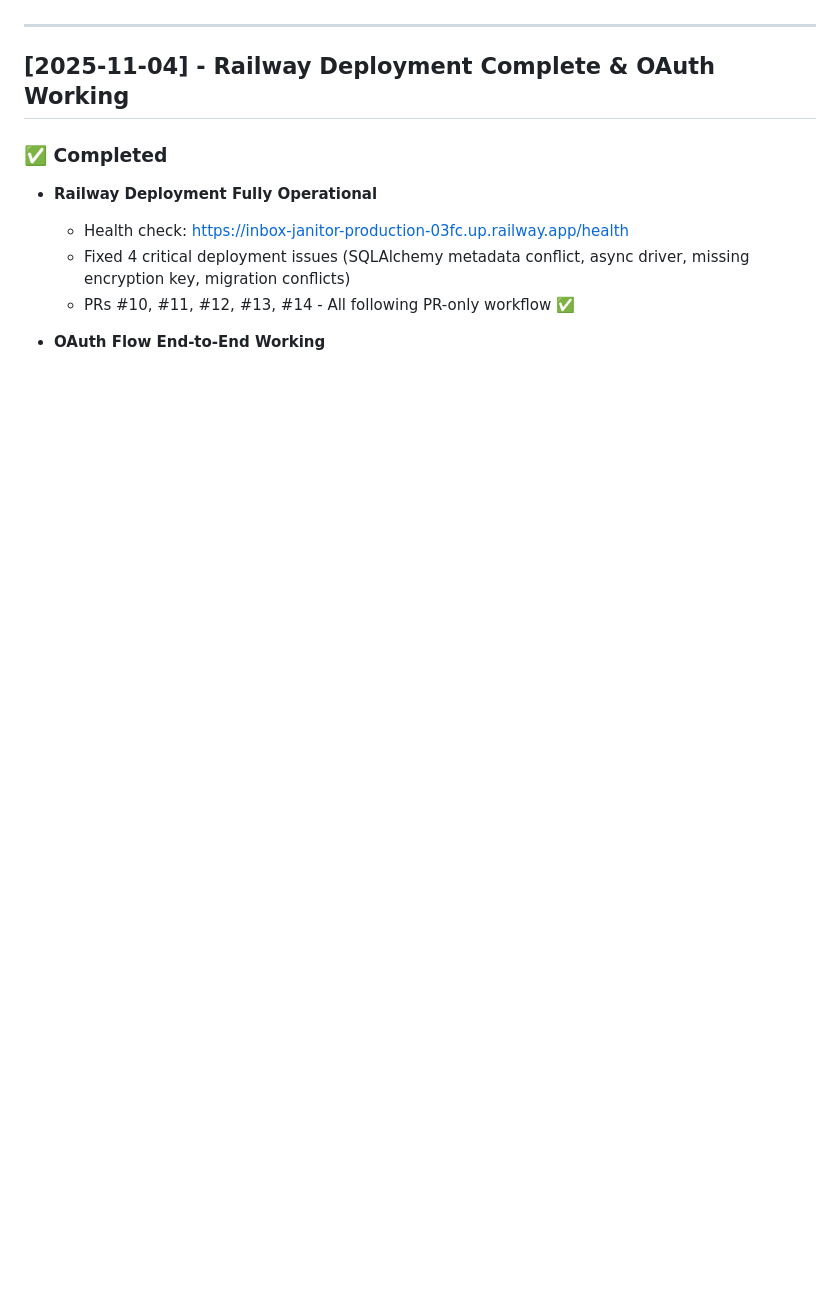
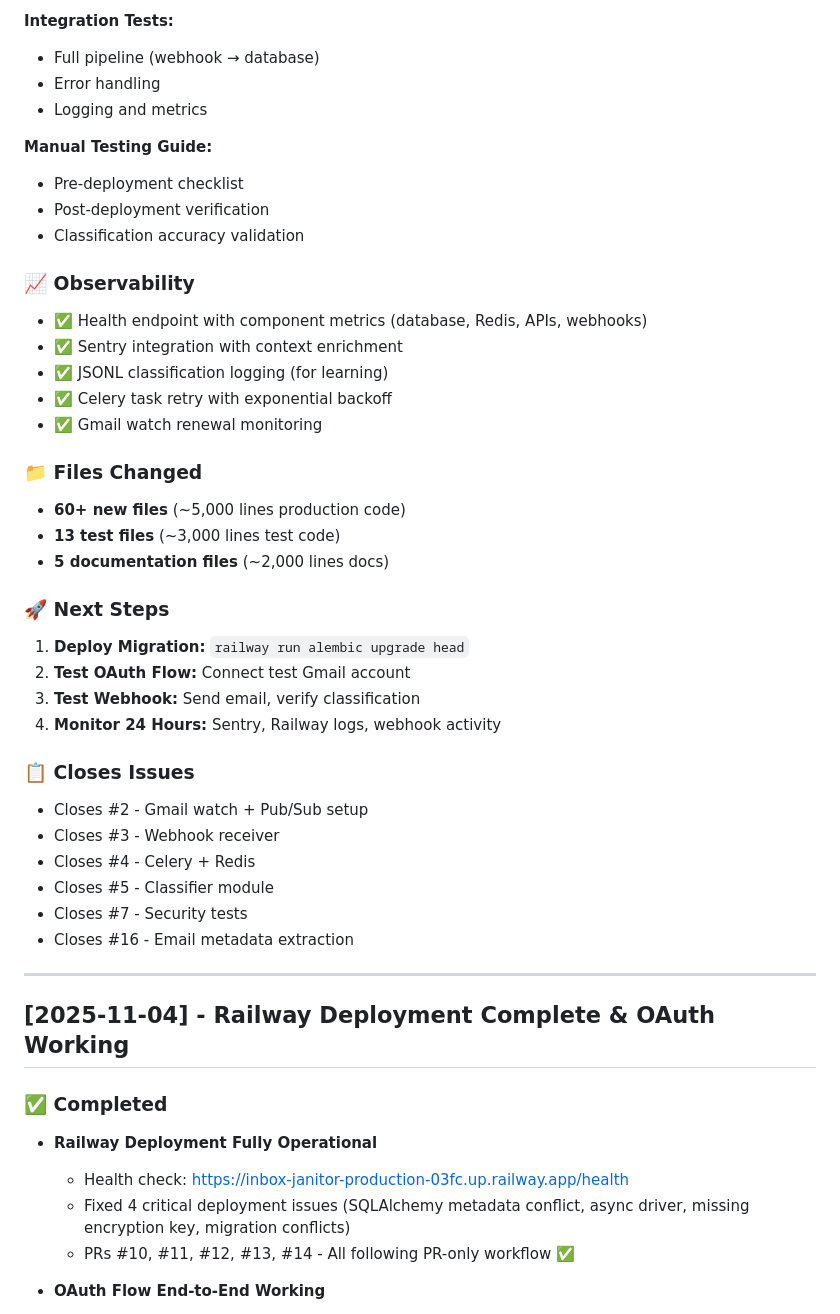
Before and after one commit to sebastian-ames3/inbox-janitor, a Markdown page: CHANGELOG.md, the part around one of its changes. GitHub-like rendering; blank space fills up the shorter version.

```diff
--- a/CHANGELOG.md
+++ b/CHANGELOG.md
@@ -4,3 +73,38 @@ All notable decisions and changes to the Inbox Janitor project.
+**Integration Tests:**
+- Full pipeline (webhook → database)
+- Error handling
+- Logging and metrics
+
+**Manual Testing Guide:**
+- Pre-deployment checklist
+- Post-deployment verification
+- Classification accuracy validation
+
+### 📈 Observability
+- ✅ Health endpoint with component metrics (database, Redis, APIs, webhooks)
+- ✅ Sentry integration with context enrichment
+- ✅ JSONL classification logging (for learning)
+- ✅ Celery task retry with exponential backoff
+- ✅ Gmail watch renewal monitoring
+
+### 📁 Files Changed
+- **60+ new files** (~5,000 lines production code)
+- **13 test files** (~3,000 lines test code)
+- **5 documentation files** (~2,000 lines docs)
+
+### 🚀 Next Steps
+1. **Deploy Migration:** `railway run alembic upgrade head`
+2. **Test OAuth Flow:** Connect test Gmail account
+3. **Test Webhook:** Send email, verify classification
+4. **Monitor 24 Hours:** Sentry, Railway logs, webhook activity
+
+### 📋 Closes Issues
+- Closes #2 - Gmail watch + Pub/Sub setup
+- Closes #3 - Webhook receiver
+- Closes #4 - Celery + Redis
+- Closes #5 - Classifier module
+- Closes #7 - Security tests
+- Closes #16 - Email metadata extraction
 
 ---
 
```
Also changed, not shown: other parts of CHANGELOG.md (+96 -21 lines).
